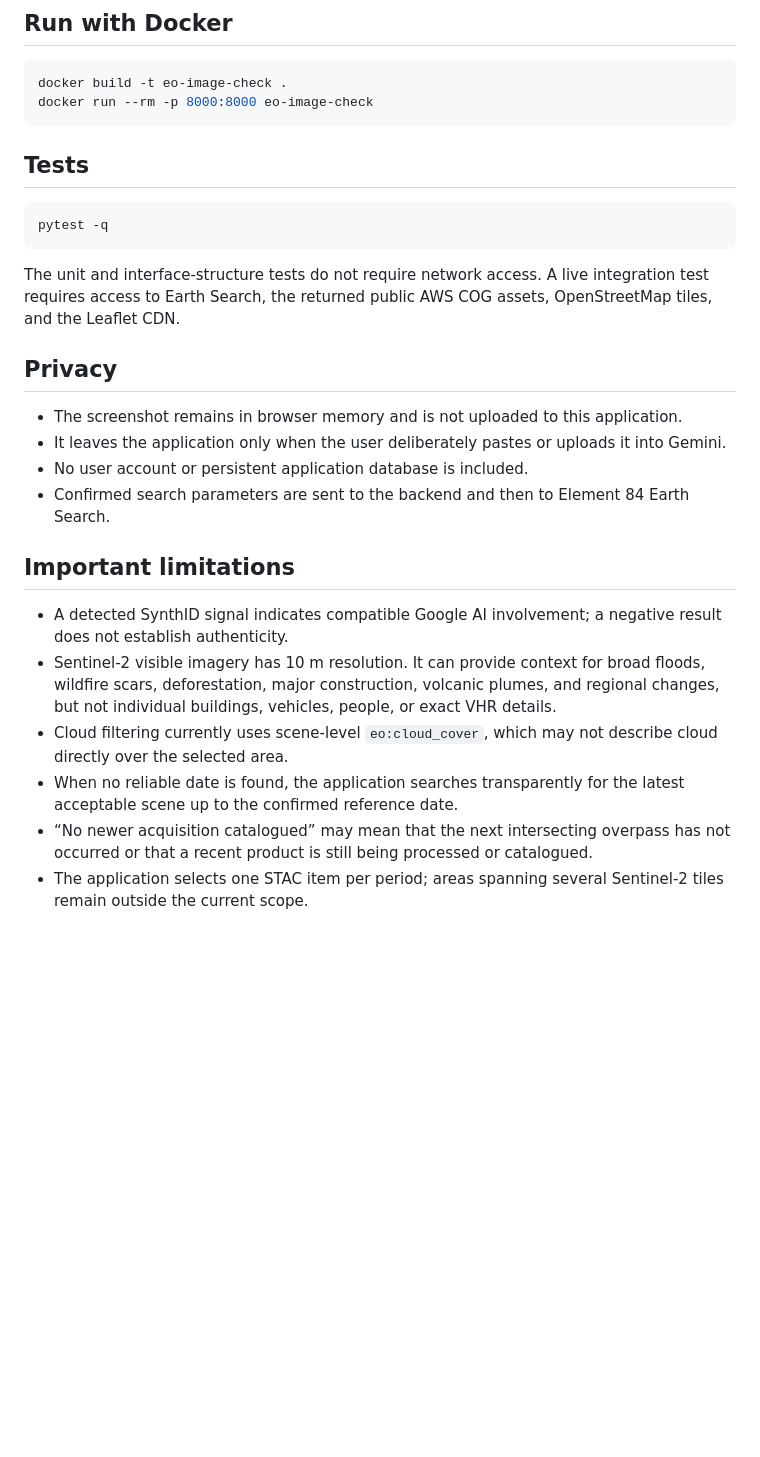
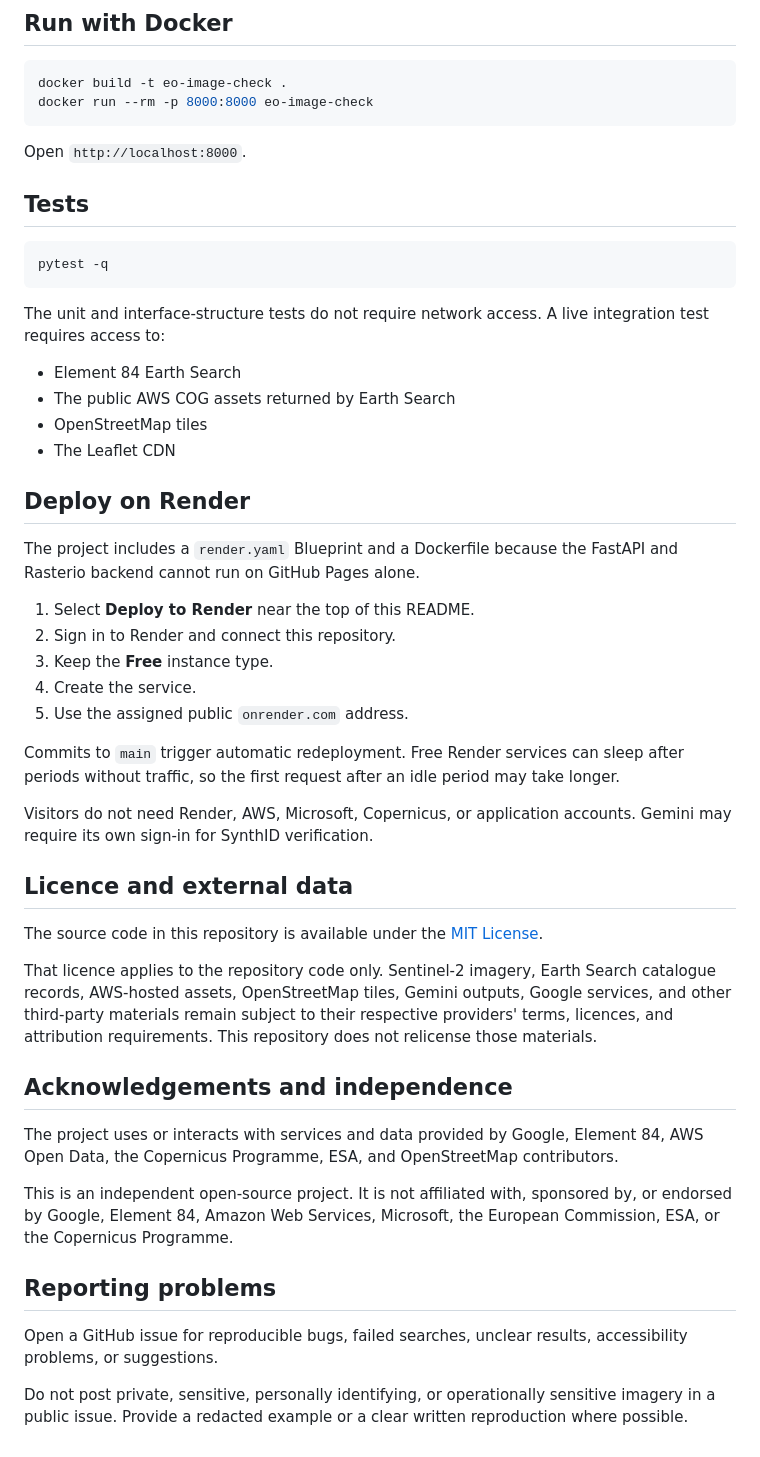
Before and after one commit to DonvanGrobler/AI4EO-detector, a Markdown page: README.md, the part around one of its changes. Drawn GitHub-style; blank space fills up the shorter version.

````diff
--- a/README.md
+++ b/README.md
@@ -75,26 +112,49 @@ docker build -t eo-image-check .
 docker run --rm -p 8000:8000 eo-image-check
 ```
 
+Open `http://localhost:8000`.
+
 ## Tests
 
 ```bash
 pytest -q
 ```
 
-The unit and interface-structure tests do not require network access. A live integration test requires access to Earth Search, the returned public AWS COG assets, OpenStreetMap tiles, and the Leaflet CDN.
+The unit and interface-structure tests do not require network access. A live integration test requires access to:
 
-## Privacy
+- Element 84 Earth Search
+- The public AWS COG assets returned by Earth Search
+- OpenStreetMap tiles
+- The Leaflet CDN
 
-- The screenshot remains in browser memory and is not uploaded to this application.
-- It leaves the application only when the user deliberately pastes or uploads it into Gemini.
-- No user account or persistent application database is included.
-- Confirmed search parameters are sent to the backend and then to Element 84 Earth Search.
+## Deploy on Render
 
-## Important limitations
+The project includes a `render.yaml` Blueprint and a Dockerfile because the FastAPI and Rasterio backend cannot run on GitHub Pages alone.
 
-- A detected SynthID signal indicates compatible Google AI involvement; a negative result does not establish authenticity.
-- Sentinel-2 visible imagery has 10 m resolution. It can provide context for broad floods, wildfire scars, deforestation, major construction, volcanic plumes, and regional changes, but not individual buildings, vehicles, people, or exact VHR details.
-- Cloud filtering currently uses scene-level `eo:cloud_cover`, which may not describe cloud directly over the selected area.
-- When no reliable date is found, the application searches transparently for the latest acceptable scene up to the confirmed reference date.
-- “No newer acquisition catalogued” may mean that the next intersecting overpass has not occurred or that a recent product is still being processed or catalogued.
-- The application selects one STAC item per period; areas spanning several Sentinel-2 tiles remain outside the current scope.
+1. Select **Deploy to Render** near the top of this README.
+2. Sign in to Render and connect this repository.
+3. Keep the **Free** instance type.
+4. Create the service.
+5. Use the assigned public `onrender.com` address.
+
+Commits to `main` trigger automatic redeployment. Free Render services can sleep after periods without traffic, so the first request after an idle period may take longer.
+
+Visitors do not need Render, AWS, Microsoft, Copernicus, or application accounts. Gemini may require its own sign-in for SynthID verification.
+
+## Licence and external data
+
+The source code in this repository is available under the [MIT License](LICENSE).
+
+That licence applies to the repository code only. Sentinel-2 imagery, Earth Search catalogue records, AWS-hosted assets, OpenStreetMap tiles, Gemini outputs, Google services, and other third-party materials remain subject to their respective providers' terms, licences, and attribution requirements. This repository does not relicense those materials.
+
+## Acknowledgements and independence
+
+The project uses or interacts with services and data provided by Google, Element 84, AWS Open Data, the Copernicus Programme, ESA, and OpenStreetMap contributors.
+
+This is an independent open-source project. It is not affiliated with, sponsored by, or endorsed by Google, Element 84, Amazon Web Services, Microsoft, the European Commission, ESA, or the Copernicus Programme.
+
+## Reporting problems
+
+Open a GitHub issue for reproducible bugs, failed searches, unclear results, accessibility problems, or suggestions.
+
+Do not post private, sensitive, personally identifying, or operationally sensitive imagery in a public issue. Provide a redacted example or a clear written reproduction where possible.
````
Also changed, not shown: other parts of README.md (+73 -36 lines).
